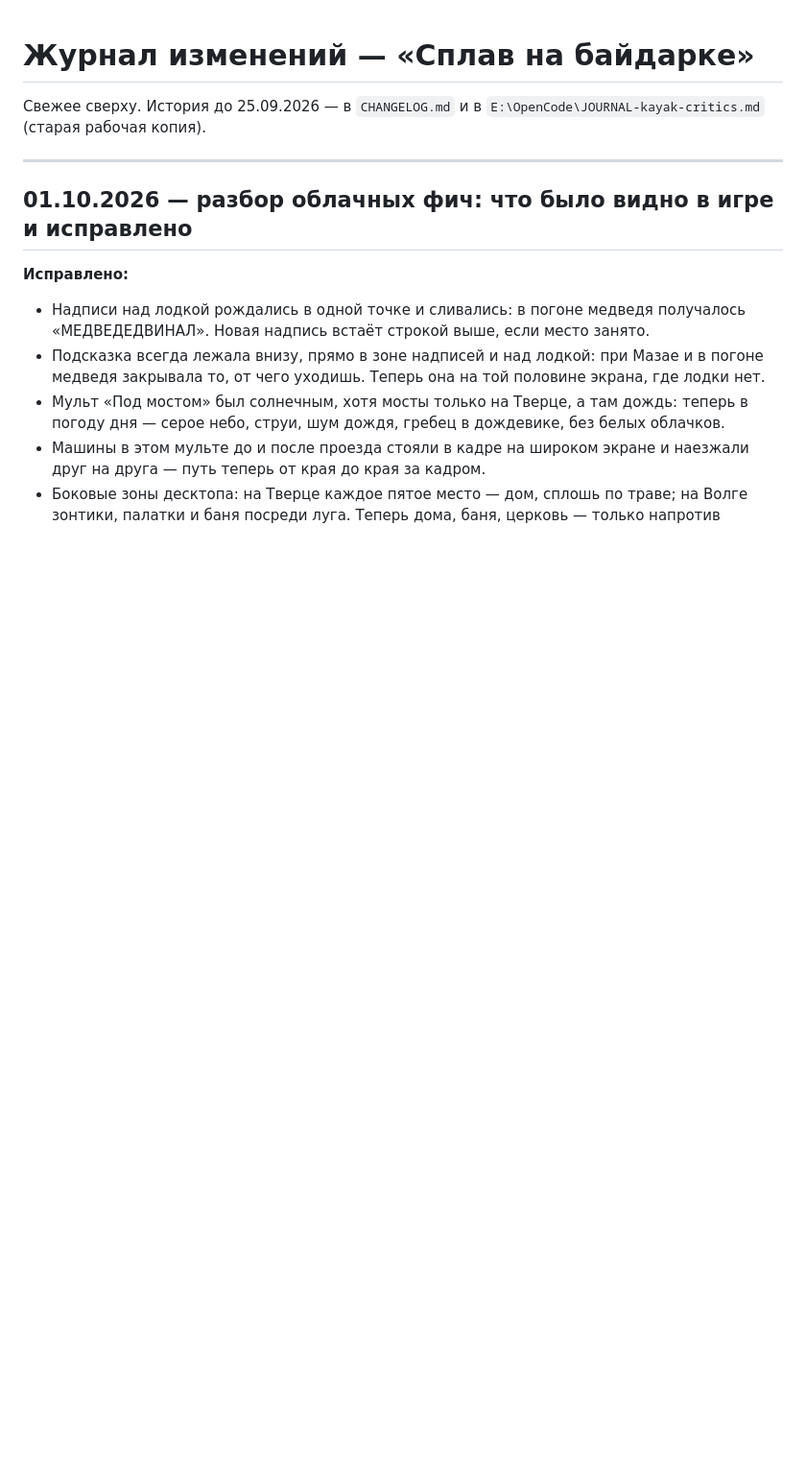
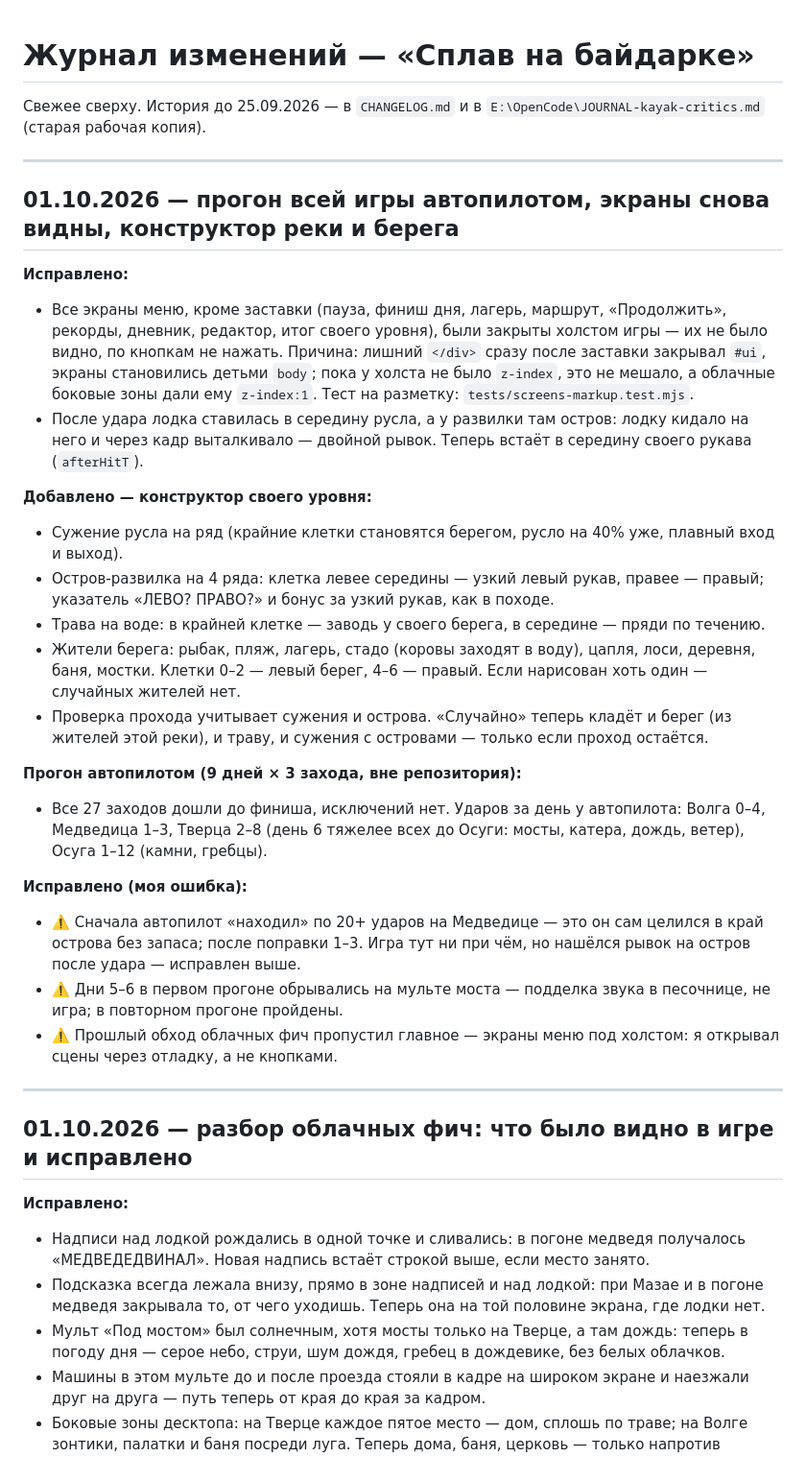
Before and after one commit to universal-beep/kayak-game, a Markdown page: _ЖУРНАЛ_ИЗМЕНЕНИЙ.md, the part around the change. Shown at 96% size. GitHub-like rendering; blank space fills up the shorter version.

Commit message:
docs(journal): прогон автопилотом, экраны под холстом, конструктор реки и берега
Co-Authored-By: Claude Opus 5.5 <noreply@anthropic.com>

```diff
--- a/_ЖУРНАЛ_ИЗМЕНЕНИЙ.md
+++ b/_ЖУРНАЛ_ИЗМЕНЕНИЙ.md
@@ -2,6 +2,51 @@
 
 Свежее сверху. История до 25.09.2026 — в `CHANGELOG.md` и в
 `E:\OpenCode\JOURNAL-kayak-critics.md` (старая рабочая копия).
+
+---
+
+## 01.10.2026 — прогон всей игры автопилотом, экраны снова видны, конструктор реки и берега
+
+**Исправлено:**
+- Все экраны меню, кроме заставки (пауза, финиш дня, лагерь, маршрут,
+  «Продолжить», рекорды, дневник, редактор, итог своего уровня), были
+  закрыты холстом игры — их не было видно, по кнопкам не нажать. Причина:
+  лишний `</div>` сразу после заставки закрывал `#ui`, экраны становились
+  детьми `body`; пока у холста не было `z-index`, это не мешало, а
+  облачные боковые зоны дали ему `z-index:1`. Тест на разметку:
+  `tests/screens-markup.test.mjs`.
+- После удара лодка ставилась в середину русла, а у развилки там остров:
+  лодку кидало на него и через кадр выталкивало — двойной рывок. Теперь
+  встаёт в середину своего рукава (`afterHitT`).
+
+**Добавлено — конструктор своего уровня:**
+- Сужение русла на ряд (крайние клетки становятся берегом, русло на 40%
+  уже, плавный вход и выход).
+- Остров-развилка на 4 ряда: клетка левее середины — узкий левый рукав,
+  правее — правый; указатель «ЛЕВО? ПРАВО?» и бонус за узкий рукав, как в
+  походе.
+- Трава на воде: в крайней клетке — заводь у своего берега, в середине —
+  пряди по течению.
+- Жители берега: рыбак, пляж, лагерь, стадо (коровы заходят в воду),
+  цапля, лоси, деревня, баня, мостки. Клетки 0–2 — левый берег, 4–6 —
+  правый. Если нарисован хоть один — случайных жителей нет.
+- Проверка прохода учитывает сужения и острова. «Случайно» теперь кладёт
+  и берег (из жителей этой реки), и траву, и сужения с островами — только
+  если проход остаётся.
+
+**Прогон автопилотом (9 дней × 3 захода, вне репозитория):**
+- Все 27 заходов дошли до финиша, исключений нет. Ударов за день у
+  автопилота: Волга 0–4, Медведица 1–3, Тверца 2–8 (день 6 тяжелее всех
+  до Осуги: мосты, катера, дождь, ветер), Осуга 1–12 (камни, гребцы).
+
+**Исправлено (моя ошибка):**
+- ⚠️ Сначала автопилот «находил» по 20+ ударов на Медведице — это он сам
+  целился в край острова без запаса; после поправки 1–3. Игра тут ни при чём,
+  но нашёлся рывок на остров после удара — исправлен выше.
+- ⚠️ Дни 5–6 в первом прогоне обрывались на мульте моста — подделка звука
+  в песочнице, не игра; в повторном прогоне пройдены.
+- ⚠️ Прошлый обход облачных фич пропустил главное — экраны меню под холстом:
+  я открывал сцены через отладку, а не кнопками.
 
 ---
 
```
